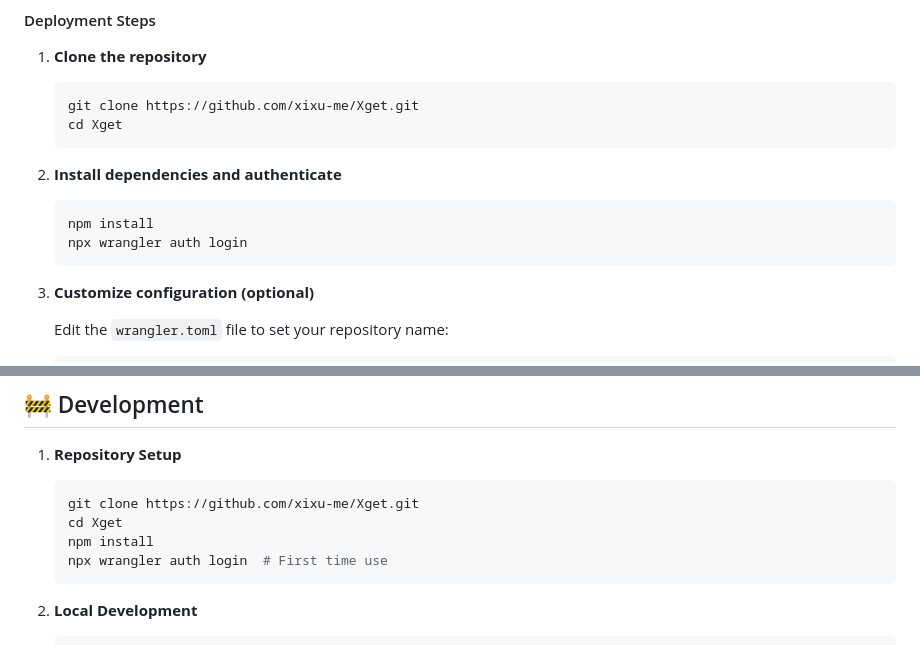
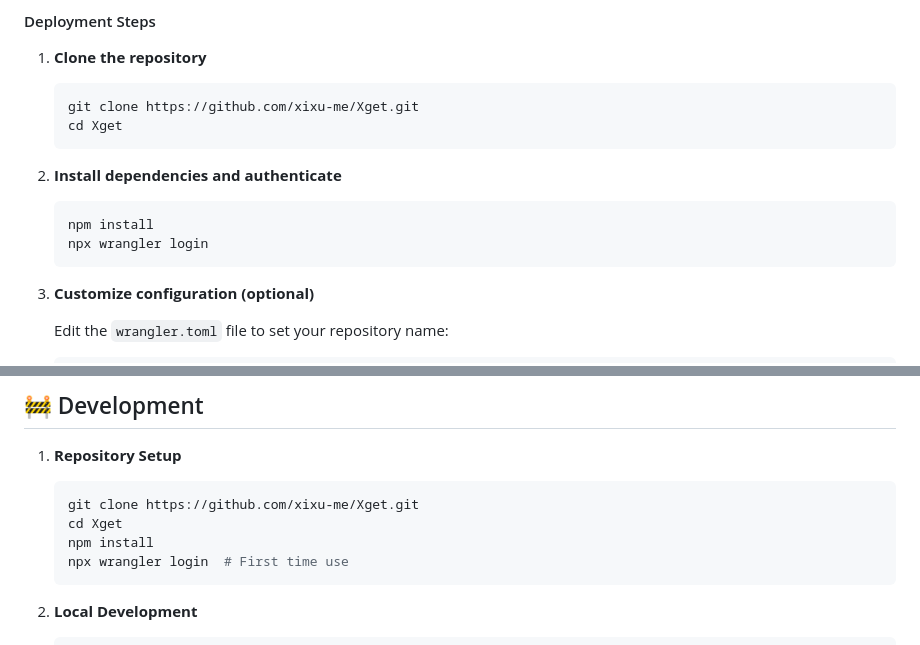
Before and after one commit to xsy99140636/Xget, a Markdown page: README.en.md, 2 parts joined by grey strips. Rendered like a GitHub page.

````diff
--- a/README.en.md
+++ b/README.en.md
@@ -1915,7 +1915,7 @@ If you prefer manual deployment or need custom configuration:
 
    ```bash
    npm install
-   npx wrangler auth login
+   npx wrangler login
    ```
 
 3. **Customize configuration (optional)**
@@ -1984,7 +1984,7 @@ export const PLATFORMS = {
    git clone https://github.com/xixu-me/Xget.git
    cd Xget
    npm install
-   npx wrangler auth login  # First time use
+   npx wrangler login  # First time use
    ```
 
 2. **Local Development**
````
Also changed, not shown: README.md (+2 -2 lines).
